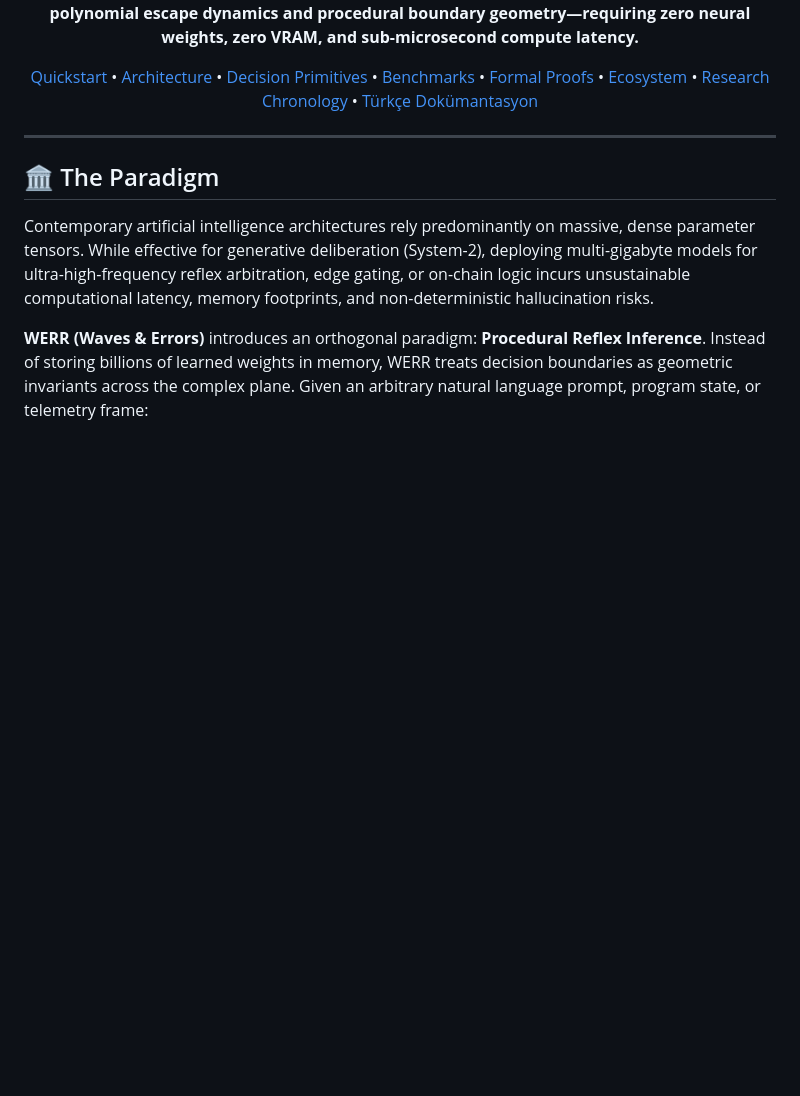
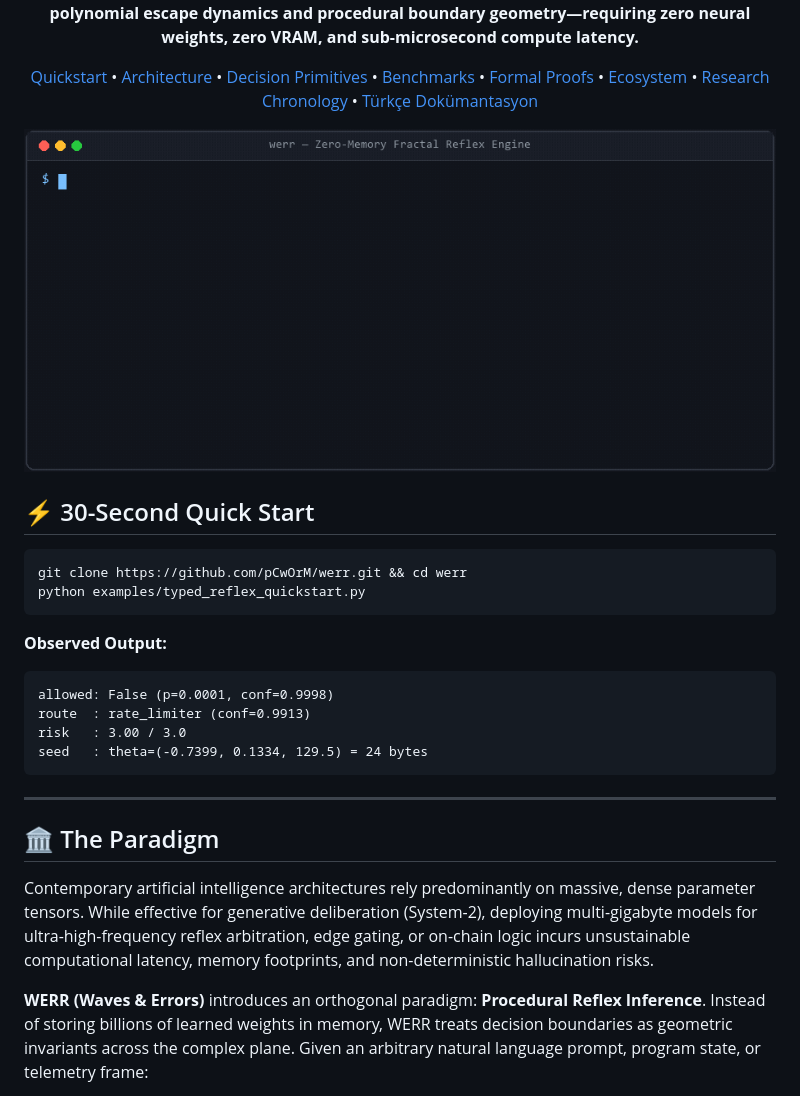
Before and after one commit to pCwOrM/werr, a Markdown page: README.md, the part around the change. GitHub-like rendering; pictures changed too: assets/demo.gif (added); blank space fills up the shorter version.

Commit message:
docs: add 30-second quick start and animated terminal demo GIF

````diff
--- a/README.md
+++ b/README.md
@@ -32,6 +32,25 @@
 [Türkçe Dokümantasyon](README_TR.md)
 
 </div>
+
+<p align="center">
+  <img src="assets/demo.gif" alt="WERR Zero-Memory Reflex Engine Demo" width="820" />
+</p>
+
+## ⚡ 30-Second Quick Start
+
+```bash
+git clone https://github.com/pCwOrM/werr.git && cd werr
+python examples/typed_reflex_quickstart.py
+```
+
+**Observed Output:**
+```text
+allowed: False (p=0.0001, conf=0.9998)
+route  : rate_limiter (conf=0.9913)
+risk   : 3.00 / 3.0
+seed   : theta=(-0.7399, 0.1334, 129.5) = 24 bytes
+```
 
 ---
 
````
